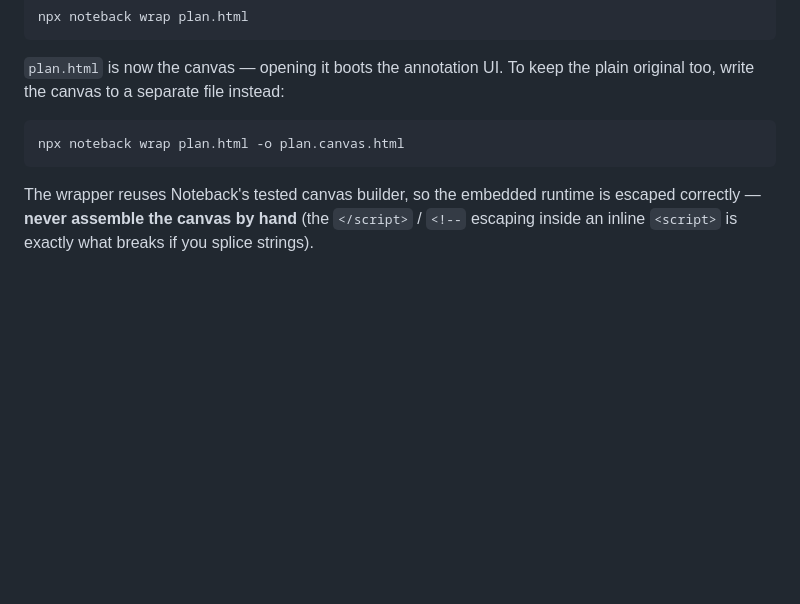
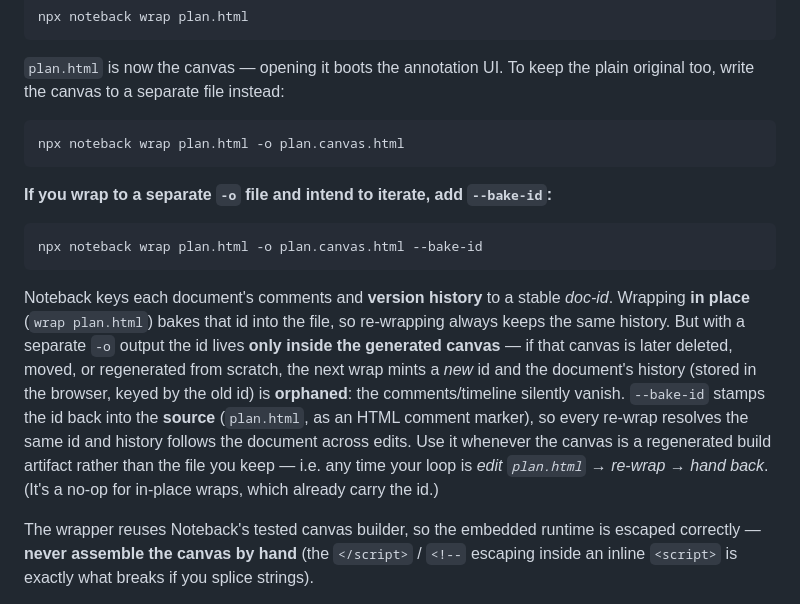
Before and after one commit to alekkowalczyk/noteback, a Markdown page: skills/noteback/SKILL.md, the part around the change. Drawn GitHub-style; blank space fills up the shorter version.

Commit message:
docs(skill): explain --bake-id and why it prevents orphaned history
The skill taught `wrap -o plan.canvas.html` and an edit→re-wrap loop but never
explained that version history is keyed to a stable doc-id, or that a separate
-o canvas holds the id only inside the generated file — so regenerating/deleting
it mints a new id and orphans the browser-stored history. Add a section showing
`--bake-id` and the why: it anchors the id in the source so history follows the
document across re-wraps. Clarifies in-place wraps are already safe.

Co-Authored-By: Claude Opus 4.8 (1M context) <noreply@anthropic.com>

````diff
--- a/skills/noteback/SKILL.md
+++ b/skills/noteback/SKILL.md
@@ -96,6 +96,25 @@ plain original too, write the canvas to a separate file instead:
 npx noteback wrap plan.html -o plan.canvas.html
 ```
 
+**If you wrap to a separate `-o` file and intend to iterate, add `--bake-id`:**
+
+```
+npx noteback wrap plan.html -o plan.canvas.html --bake-id
+```
+
+Noteback keys each document's comments and **version history** to a stable
+*doc-id*. Wrapping **in place** (`wrap plan.html`) bakes that id into the file, so
+re-wrapping always keeps the same history. But with a separate `-o` output the id
+lives **only inside the generated canvas** — if that canvas is later deleted,
+moved, or regenerated from scratch, the next wrap mints a *new* id and the
+document's history (stored in the browser, keyed by the old id) is **orphaned**:
+the comments/timeline silently vanish. `--bake-id` stamps the id back into the
+**source** (`plan.html`, as an HTML comment marker), so every re-wrap resolves the
+same id and history follows the document across edits. Use it whenever the canvas
+is a regenerated build artifact rather than the file you keep — i.e. any time your
+loop is *edit `plan.html` → re-wrap → hand back*. (It's a no-op for in-place wraps,
+which already carry the id.)
+
 The wrapper reuses Noteback's tested canvas builder, so the embedded runtime is
 escaped correctly — **never assemble the canvas by hand** (the `</script>` / `<!--`
 escaping inside an inline `<script>` is exactly what breaks if you splice strings).
````
